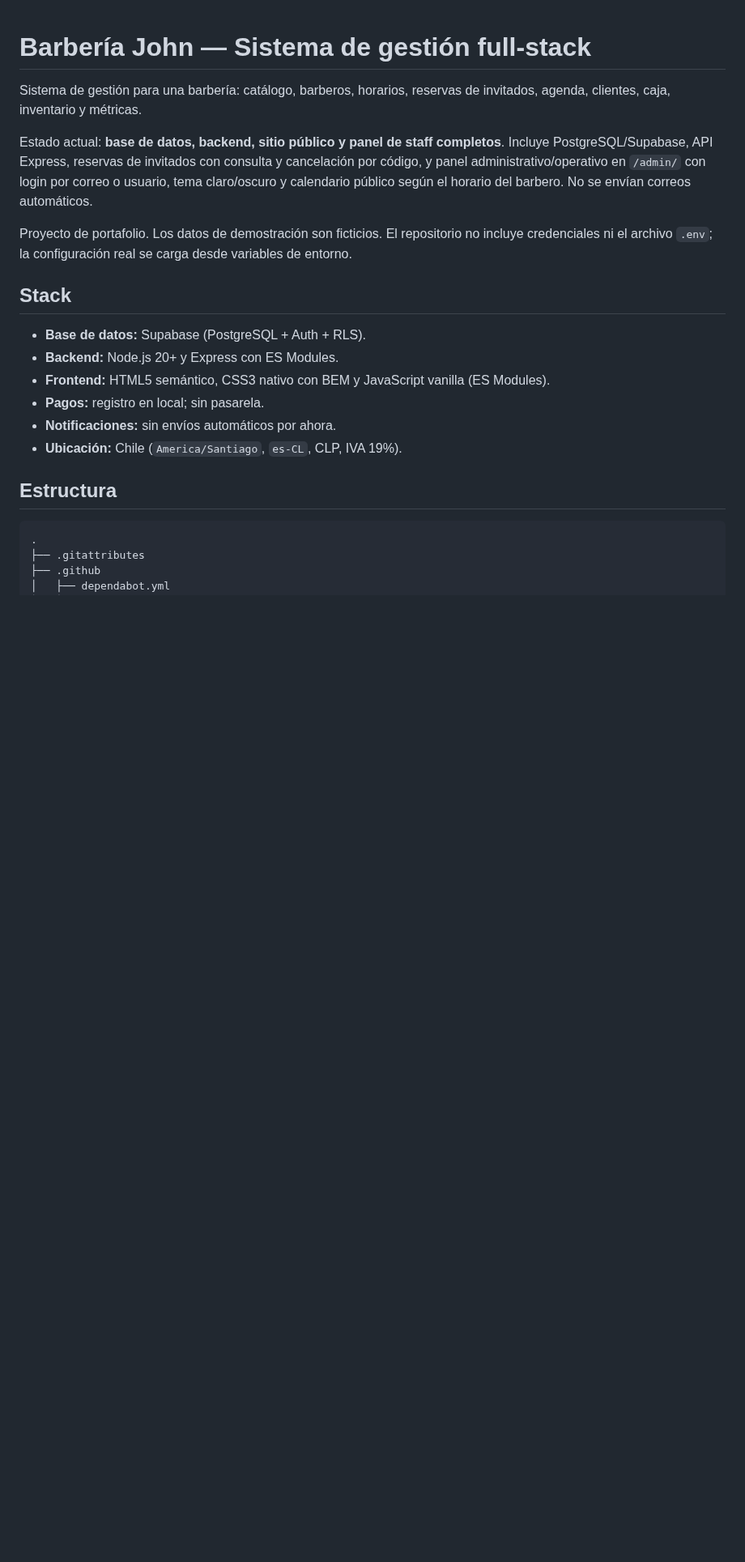
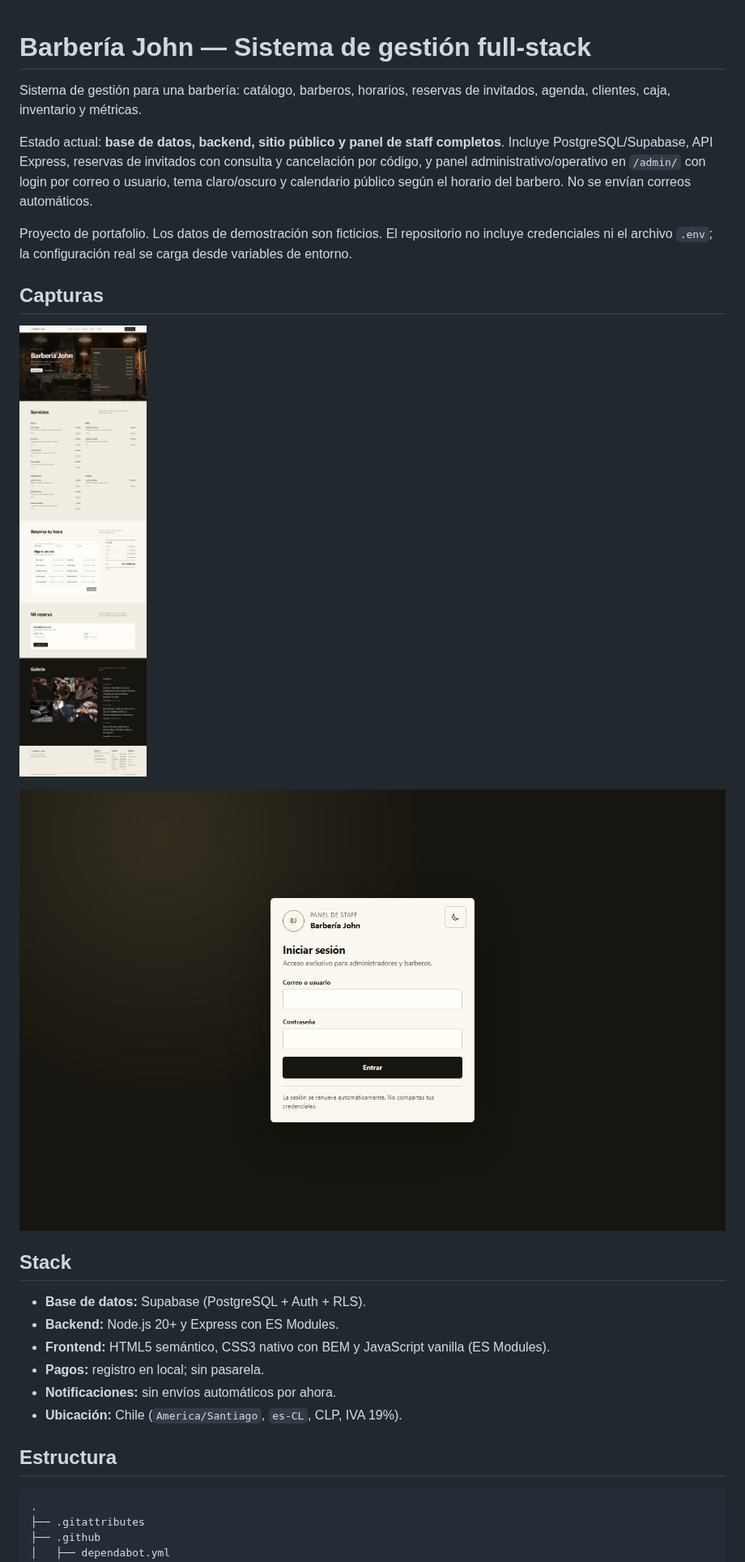
Before and after one commit to s3b4s19/Sistema-Barberia-Fullstack, a Markdown page: README.md, the part around one of its changes. Shown at 81% size. Drawn GitHub-style; pictures changed too: docs/screenshots/admin-login.jpg (added), docs/screenshots/publico.jpg (added); blank space fills up the shorter version.

Commit message:
docs: add public and admin screenshots

```diff
--- a/README.md
+++ b/README.md
@@ -5,6 +5,12 @@ Sistema de gestión para una barbería: catálogo, barberos, horarios, reservas
 Estado actual: **base de datos, backend, sitio público y panel de staff completos**. Incluye PostgreSQL/Supabase, API Express, reservas de invitados con consulta y cancelación por código, y panel administrativo/operativo en `/admin/` con login por correo o usuario, tema claro/oscuro y calendario público según el horario del barbero. No se envían correos automáticos.
 
 Proyecto de portafolio. Los datos de demostración son ficticios. El repositorio no incluye credenciales ni el archivo `.env`; la configuración real se carga desde variables de entorno.
+
+## Capturas
+
+![Sitio público con horarios y catálogo](docs/screenshots/publico.jpg)
+
+![Acceso al panel de staff](docs/screenshots/admin-login.jpg)
 
 ## Stack
 
```
Also changed, not shown: other parts of README.md (+4 -1 lines).
